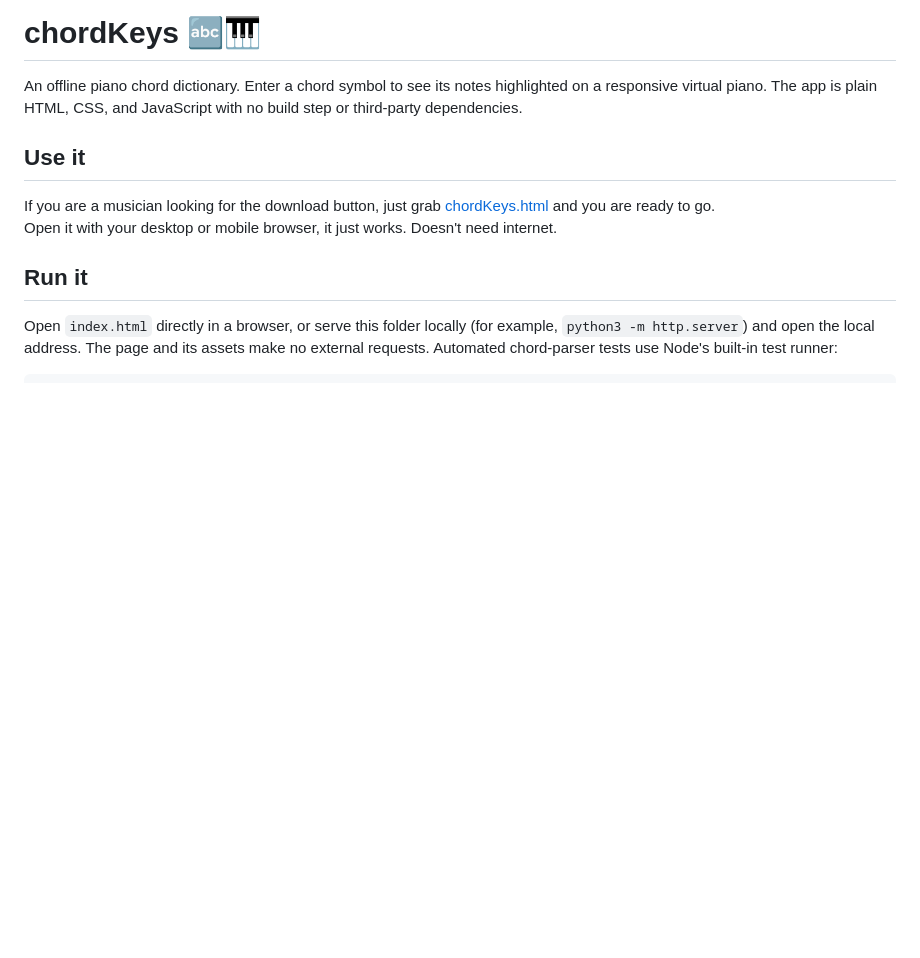
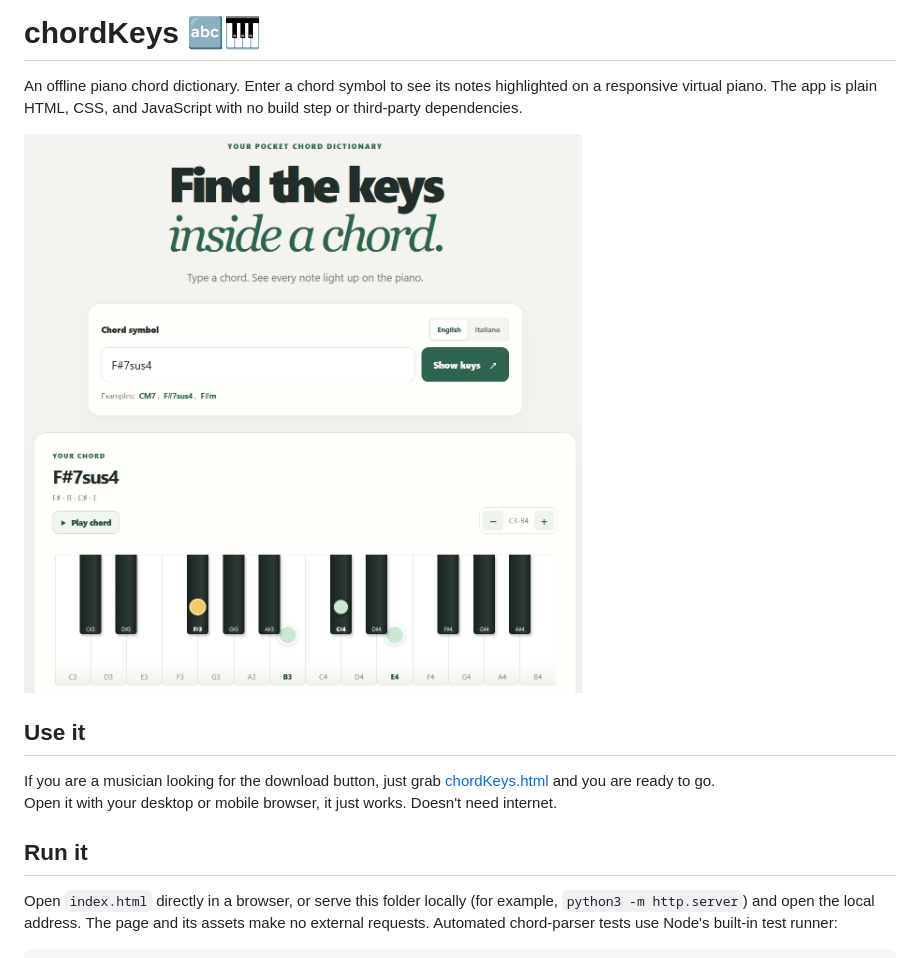
Before and after one commit to nmaljkovich/chordKeys, a Markdown page: README.md, the part around the change. GitHub-like rendering; blank space fills up the shorter version.

Commit message:
add app snapshot

```diff
--- a/README.md
+++ b/README.md
@@ -1,6 +1,8 @@
 # chordKeys 🔤🎹
 
 An offline piano chord dictionary. Enter a chord symbol to see its notes highlighted on a responsive virtual piano. The app is plain HTML, CSS, and JavaScript with no build step or third-party dependencies.
+
+![snapshot](./chord_keys_snap.png)
 
 ## Use it
 If you are a musician looking for the download button, just grab [chordKeys.html](chordKeys.html) and you are ready to go.
```
